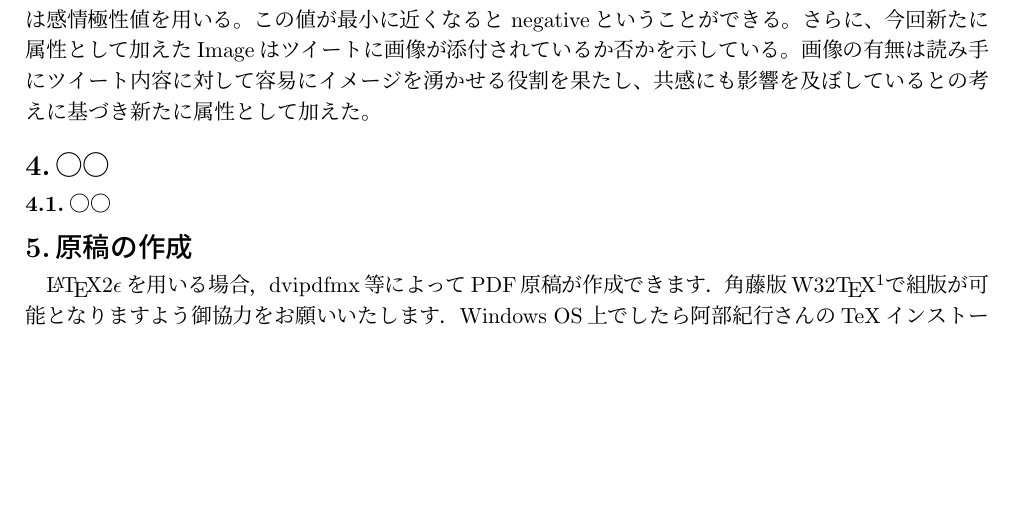
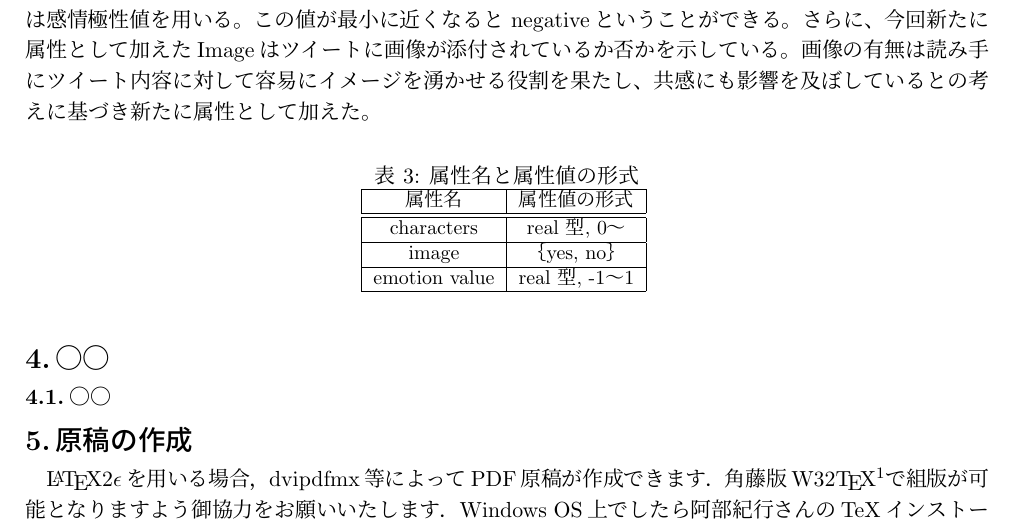
Before and after one commit to a8118045/issj, a LaTeX document (issj/issjpaper.tex): part of page 3 of 5, cut so that both start at the same text, the shorter picture padded with empty space. The pictures show the PDF file issj/issjpaper.pdf that the author committed with the source.

Commit message:
「表３：属性名と属性値の形式」挿入

```diff
--- a/issj/issjpaper.tex
+++ b/issj/issjpaper.tex
@@ -145,6 +145,21 @@ TwitterAPIを用いてツイートを取得し、取得したツイートに対
 Characterは対象ツイートの文字数であり、先行研究ではツイートの長さが冗長であればあるほどユーザーがテキストを全て閲覧することがなくなってしまし、共感の派生を妨げる要因になってるのではないかと考えられていた。（１）
 Negativeはツイートの感情極性値が低い値かどうかを意味している。先行研究では喜怒哀がテキストに含まれているかどうかを感情語辞書を作成し、分析を行っていたが今回は感情極性値を用いる。この値が最小に近くなると negativeということができる。
 さらに、今回新たに属性として加えたImageはツイートに画像が添付されているか否かを示している。画像の有無は読み手にツイート内容に対して容易にイメージを湧かせる役割を果たし、共感にも影響を及ぼしているとの考えに基づき新たに属性として加えた。
+
+
+
+%%%% 表：属性名と属性値の形式
+\begin{table}[htbp]\centering
+\caption{属性名と属性値の形式}\label{tbl:font}
+\begin{small}
+\begin{tabular}{|c|c|} \hline
+属性名            & 属性値の形式\\\hline\hline
+characters         & real 型, 0～\\\hline
+image & ｛yes, no｝\\\hline
+emotion value     &  real 型, -1～1\\\hline
+\end{tabular}
+\end{small}
+\end{table}
 
 
 
```
Also changed, not shown: issj/issjpaper.pdf, 3 other files.
